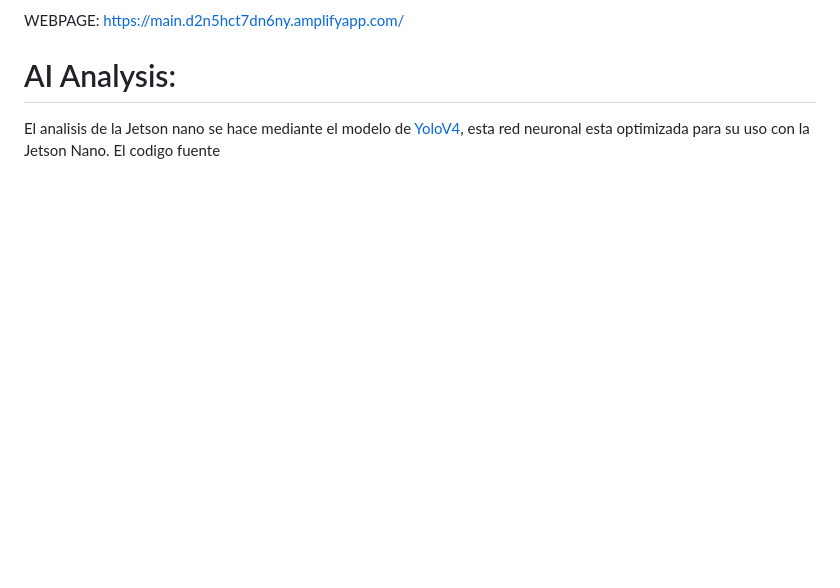
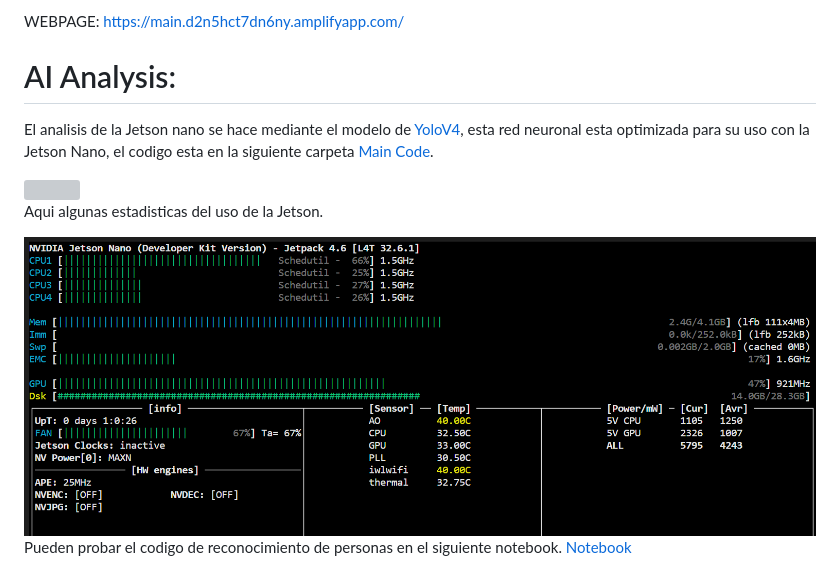
Before and after one commit to altaga/TAI, a Markdown page: README.md, the part around the change. Drawn GitHub-style; pictures changed too: Images/stats.png (added); blank space fills up the shorter version; grey boxes are pictures that could not be loaded.

```diff
--- a/README.md
+++ b/README.md
@@ -78,4 +78,13 @@ WEBPAGE: https://main.d2n5hct7dn6ny.amplifyapp.com/
 
 # AI Analysis:
 
-El analisis de la Jetson nano se hace mediante el modelo de [YoloV4](https://pjreddie.com/darknet/yolo/), esta red neuronal esta optimizada para su uso con la Jetson Nano. El codigo fuente
+El analisis de la Jetson nano se hace mediante el modelo de [YoloV4](https://pjreddie.com/darknet/yolo/), esta red neuronal esta optimizada para su uso con la Jetson Nano, el codigo esta en la siguiente carpeta [Main Code](./Jetson%20Nano/Main%20Code/).
+
+<img src="./Images/gif.gif">
+
+Aqui algunas estadisticas del uso de la Jetson.
+
+<img src="./Images/stats.png">
+
+Pueden probar el codigo de reconocimiento de personas en el siguiente notebook.
+[Notebook](./Jetson%20Nano/Test/YoloV4.ipynb)
```
Also changed, not shown: Jetson Nano/README.md (added).
